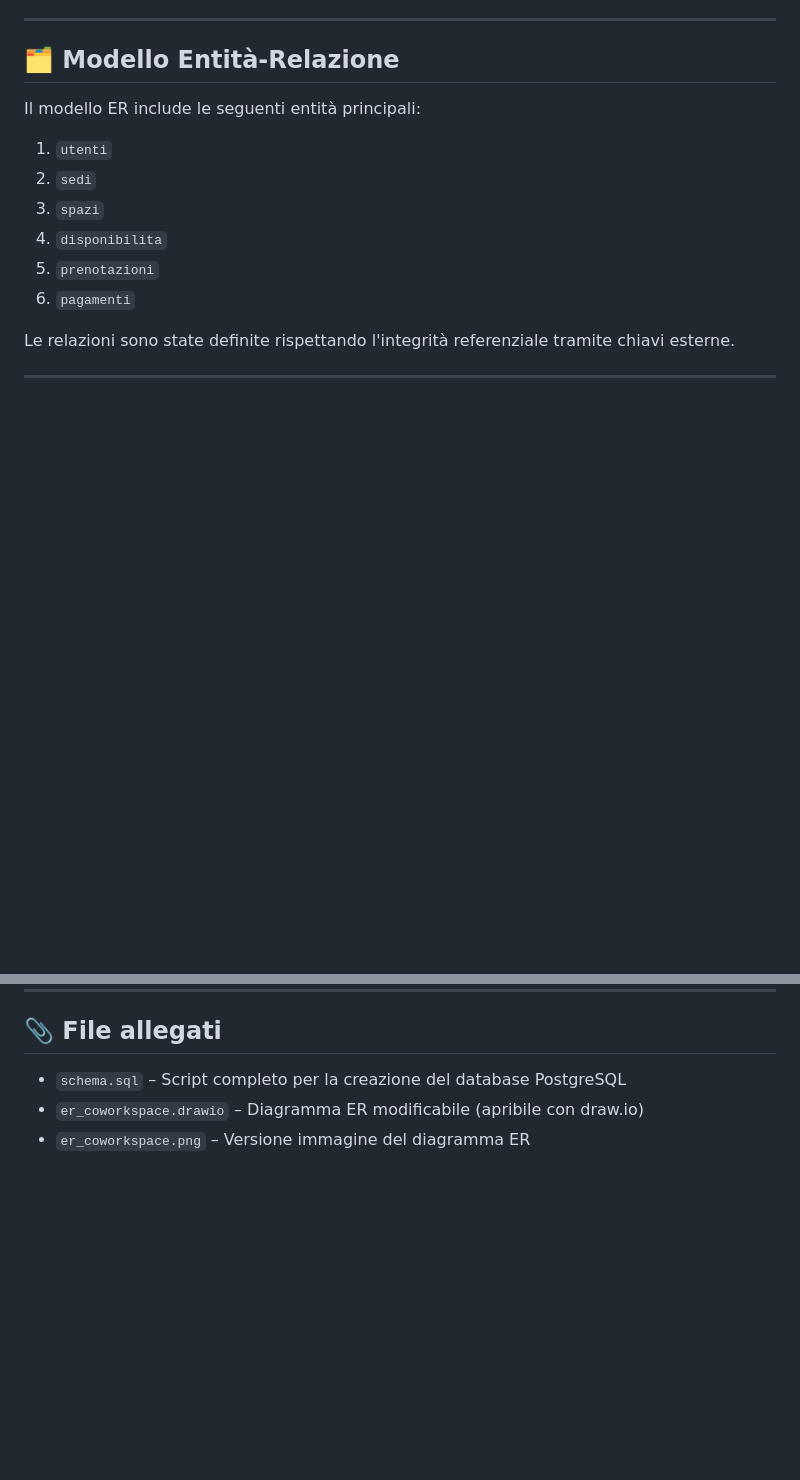
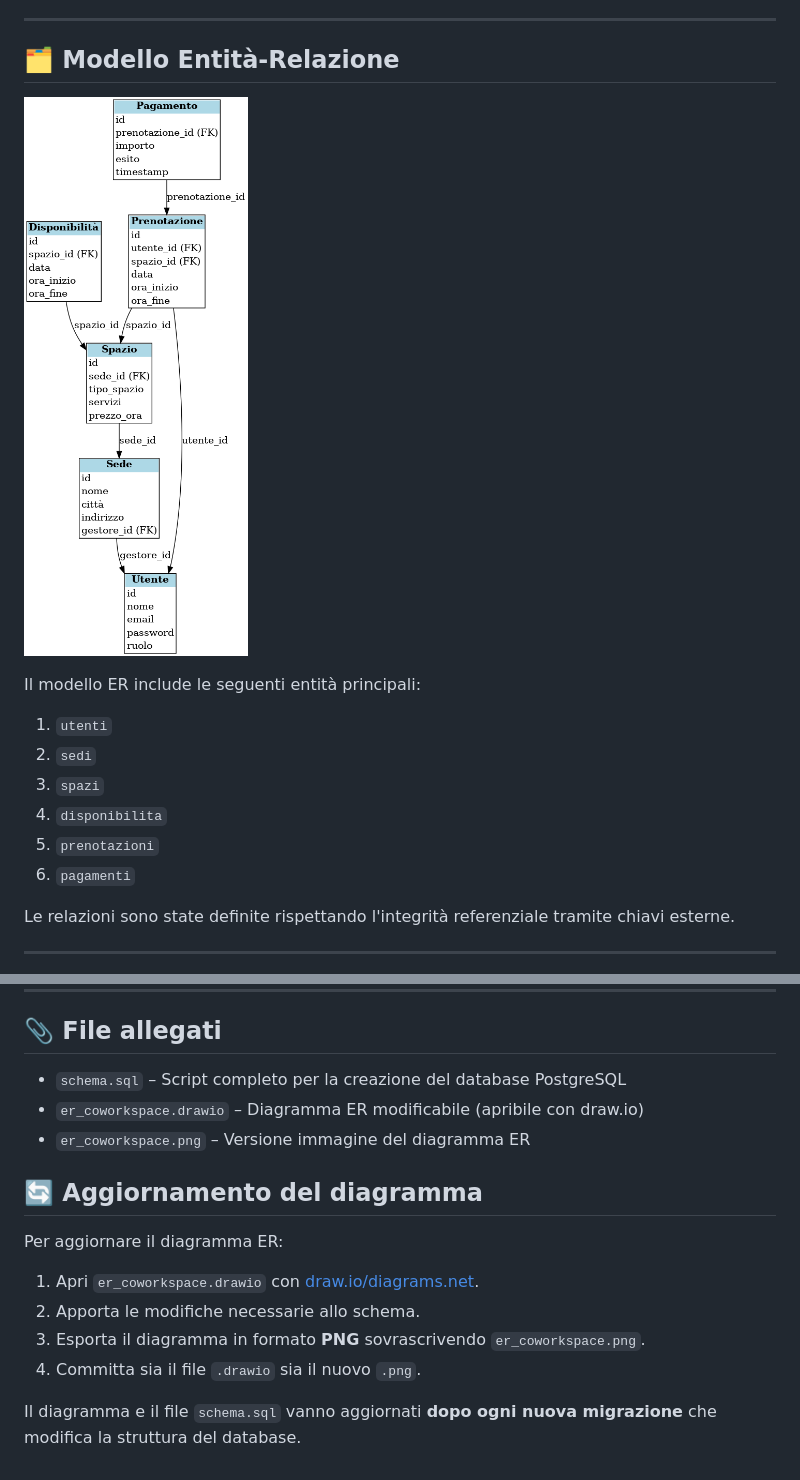
Before and after one commit to alecsim7/CoWorkSpace, a Markdown page: database/README-db.md, 2 parts joined by grey strips. GitHub-like rendering; blank space fills up the shorter version.

Commit message:
docs: reference ER diagram

```diff
--- a/database/README-db.md
+++ b/database/README-db.md
@@ -5,6 +5,8 @@ Questo file documenta la struttura del database relazionale utilizzato per la pi
 ---
 
 ## 🗂️ Modello Entità-Relazione
+
+![Diagramma ER](er_coworkspace.png)
 
 Il modello ER include le seguenti entità principali:
 
@@ -142,3 +144,14 @@ del pagamento.
 - `schema.sql` – Script completo per la creazione del database PostgreSQL
 - `er_coworkspace.drawio` – Diagramma ER modificabile (apribile con draw.io)
 - `er_coworkspace.png` – Versione immagine del diagramma ER
+
+## 🔄 Aggiornamento del diagramma
+
+Per aggiornare il diagramma ER:
+
+1. Apri `er_coworkspace.drawio` con [draw.io/diagrams.net](https://www.diagrams.net/).
+2. Apporta le modifiche necessarie allo schema.
+3. Esporta il diagramma in formato **PNG** sovrascrivendo `er_coworkspace.png`.
+4. Committa sia il file `.drawio` sia il nuovo `.png`.
+
+Il diagramma e il file `schema.sql` vanno aggiornati **dopo ogni nuova migrazione** che modifica la struttura del database.
```
Also changed, not shown: README.md (+2 -0 lines), docs/api-spec.md (+2 -0 lines).
